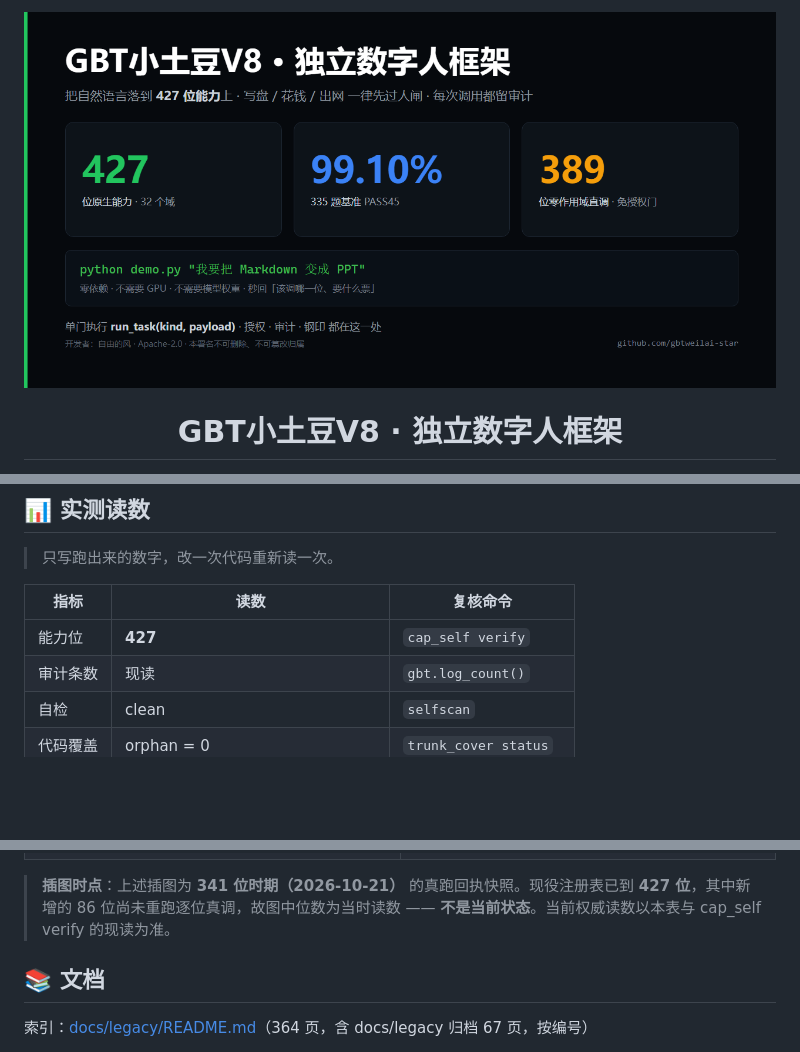
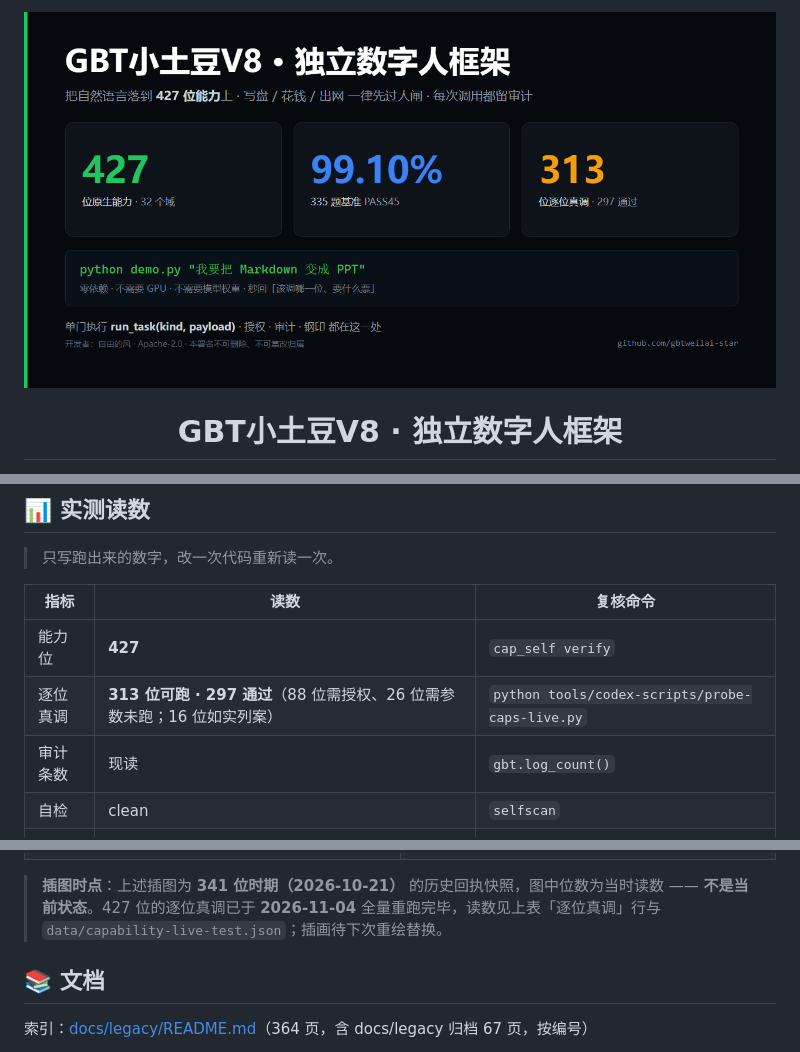
Before and after one commit to gbtweilai-star/GBTxiaotudouV8-Commander, a Markdown page: README.md, 3 parts joined by grey strips. Rendered like a GitHub page; pictures changed too: assets/social-preview.png; blank space fills up the shorter version.

```diff
--- a/README.md
+++ b/README.md
@@ -163,6 +163,7 @@ run_task(kind, payload)
 | 指标 | 读数 | 复核命令 |
 |---|---|---|
 | 能力位 | **427** | `cap_self verify` |
+| 逐位真调 | **313 位可跑 · 297 通过**（88 位需授权、26 位需参数未跑；16 位如实列案） | `python tools/codex-scripts/probe-caps-live.py` |
 | 审计条数 | 现读 | `gbt.log_count()` |
 | 自检 | clean | `selfscan` |
 | 代码覆盖 | orphan = 0 | `trunk_cover status` |
@@ -180,7 +181,7 @@ run_task(kind, payload)
 </tr>
 </table>
 
-> **插图时点**：上述插图为 **341 位时期（2026-10-21）** 的真跑回执快照。现役注册表已到 **427 位**，其中新增的 86 位尚未重跑逐位真调，故图中位数为当时读数 —— **不是当前状态**。当前权威读数以本表与 cap_self verify 的现读为准。
+> **插图时点**：上述插图为 **341 位时期（2026-10-21）** 的历史回执快照，图中位数为当时读数 —— **不是当前状态**。427 位的逐位真调已于 **2026-11-04** 全量重跑完毕，读数见上表「逐位真调」行与 `data/capability-live-test.json`；插画待下次重绘替换。
 
 ## 📚 文档
 
```
Also changed, not shown: CHANGELOG.md (+2 -1 lines), 13 other files.
